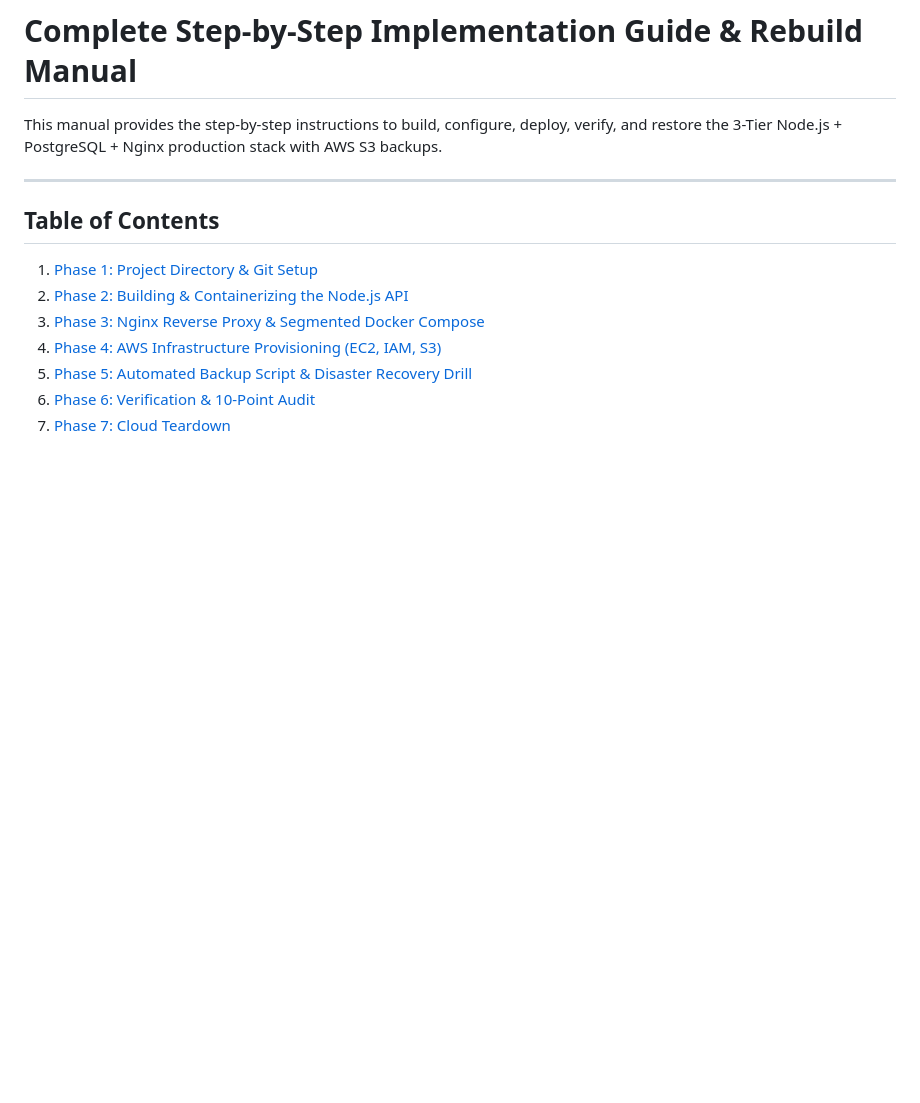
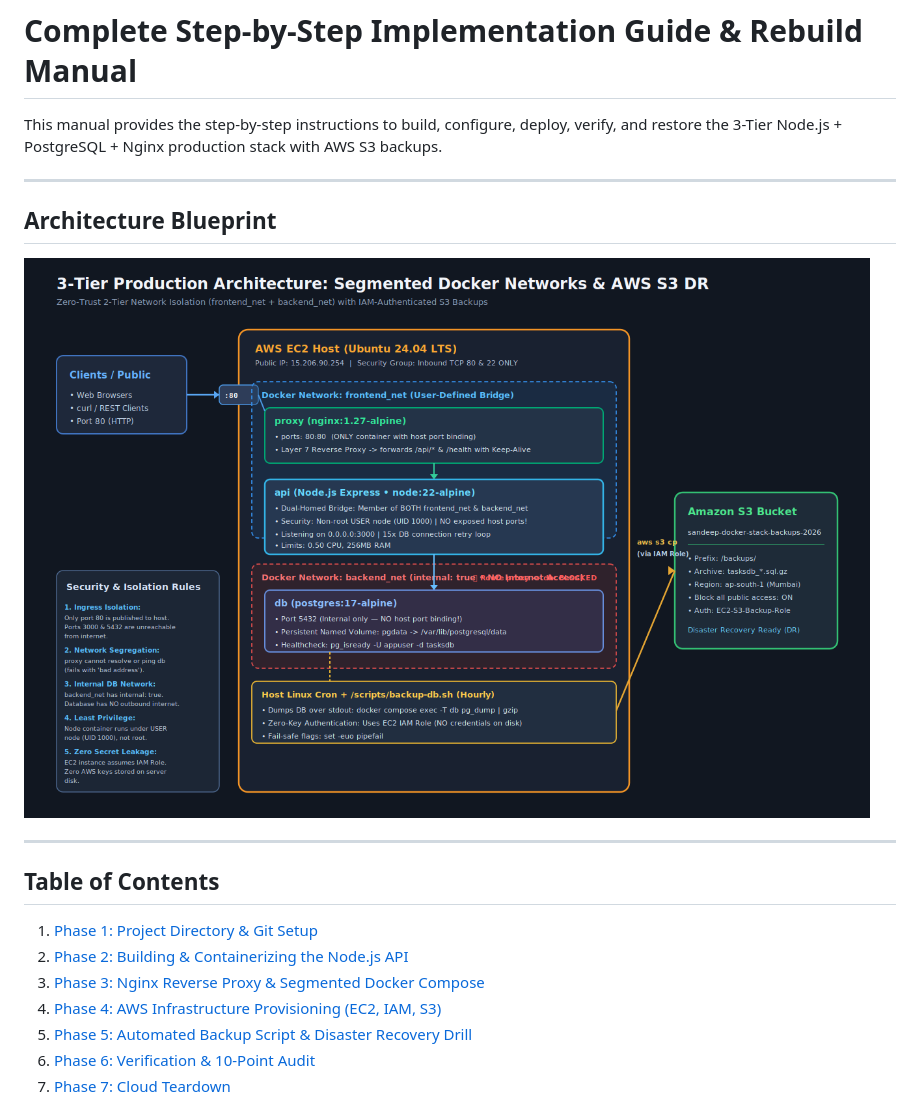
Before and after one commit to I-AM-SKD/docker-stack, a Markdown page: guide.md, the part around the change. Rendered like a GitHub page; pictures changed too: docs/images/architecture-diagram.png (added); blank space fills up the shorter version.

Commit message:
added architectire diagram

```diff
--- a/guide.md
+++ b/guide.md
@@ -1,6 +1,12 @@
 # Complete Step-by-Step Implementation Guide & Rebuild Manual
 
 This manual provides the step-by-step instructions to build, configure, deploy, verify, and restore the 3-Tier Node.js + PostgreSQL + Nginx production stack with AWS S3 backups.
+
+---
+
+## Architecture Blueprint
+
+![Production Architecture Diagram](docs/images/architecture-diagram.png)
 
 ---
 
```
Also changed, not shown: README.md (+66 -50 lines), docs/guide.md (+6 -0 lines).
